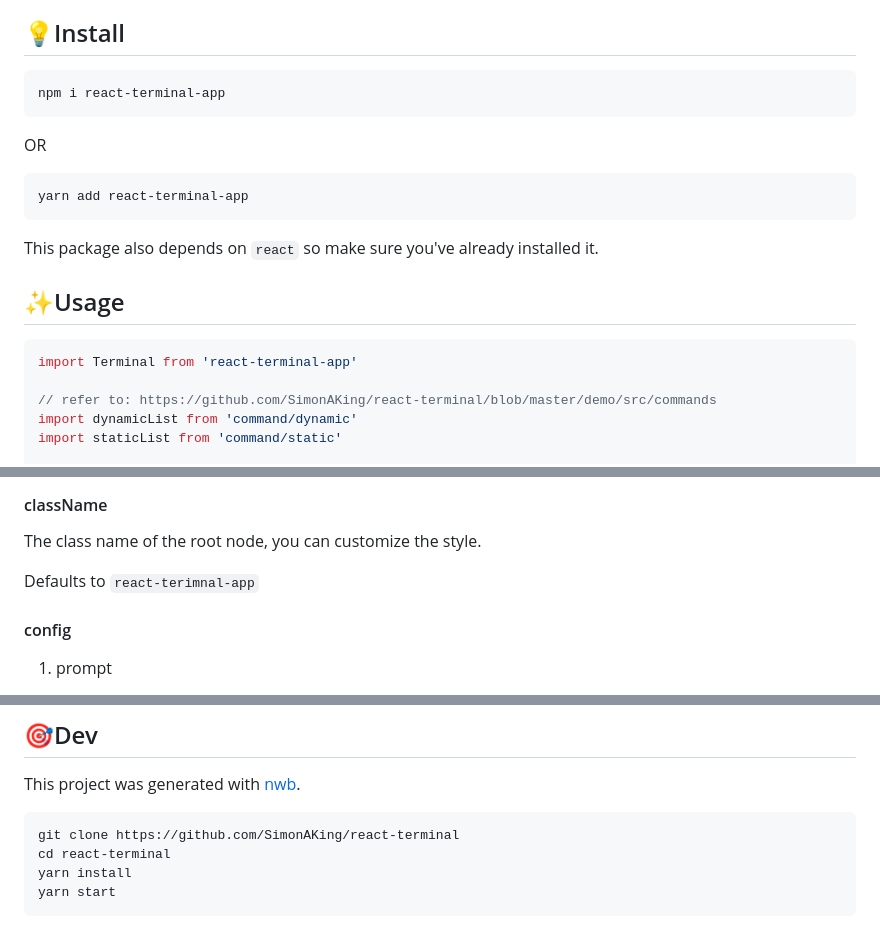
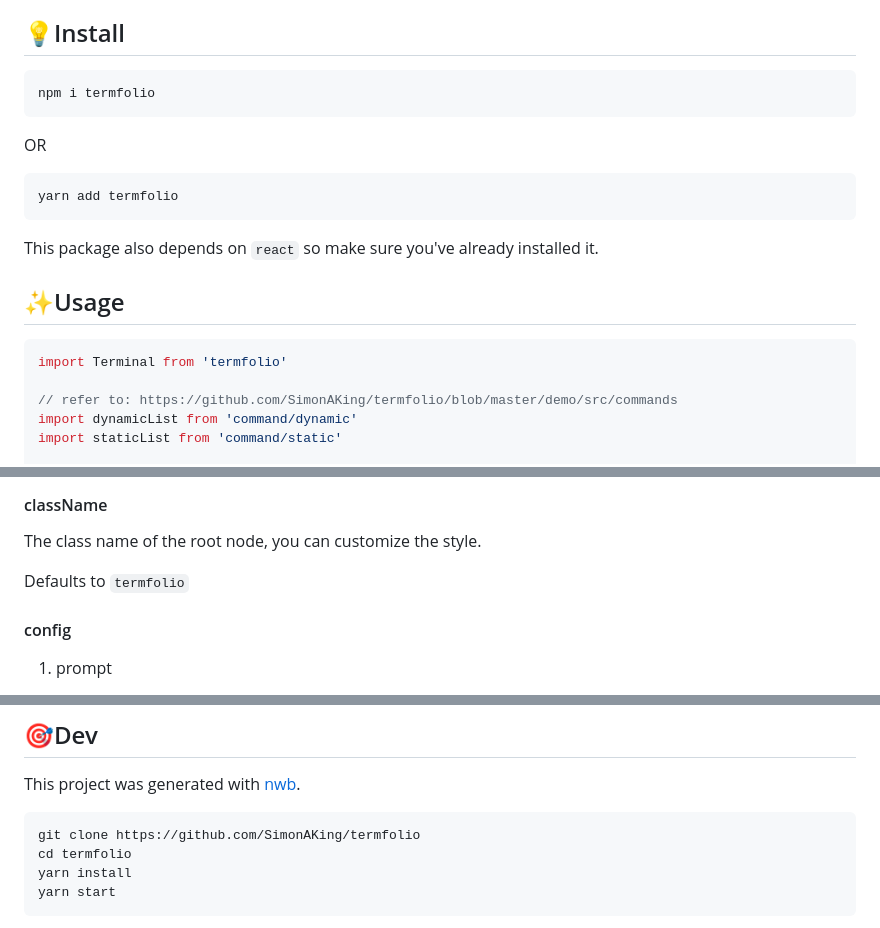
Before and after one commit to sucooer/TermFolio, a Markdown page: README.md, 3 parts joined by grey strips. GitHub-like rendering.

````diff
--- a/README.md
+++ b/README.md
@@ -56,13 +56,13 @@ Recommended Use Cases:
 ## 💡Install
 
 ```sh
-npm i react-terminal-app
+npm i termfolio
 ```
 
 OR
 
 ```sh
-yarn add react-terminal-app
+yarn add termfolio
 ```
 
 This package also depends on `react` so make sure you've already installed it.
@@ -72,9 +72,9 @@ This package also depends on `react` so make sure you've already installed it.
 ## ✨Usage
 
 ```jsx
-import Terminal from 'react-terminal-app'
+import Terminal from 'termfolio'
 
-// refer to: https://github.com/SimonAKing/react-terminal/blob/master/demo/src/commands
+// refer to: https://github.com/SimonAKing/termfolio/blob/master/demo/src/commands
 import dynamicList from 'command/dynamic'
 import staticList from 'command/static'
 
@@ -144,7 +144,7 @@ type command = ICommand | string
 
 The class name of the root node, you can customize the style.
 
-Defaults to `react-terimnal-app`
+Defaults to `termfolio`
 
 
 
@@ -293,8 +293,8 @@ Defaults to `react-terimnal-app`
 This project was generated with [nwb](https://github.com/insin/nwb).
 
 ```sh
-git clone https://github.com/SimonAKing/react-terminal
-cd react-terminal
+git clone https://github.com/SimonAKing/termfolio
+cd termfolio
 yarn install
 yarn start
 ```
````
Also changed, not shown: other parts of README.md (+10 -10 lines).
